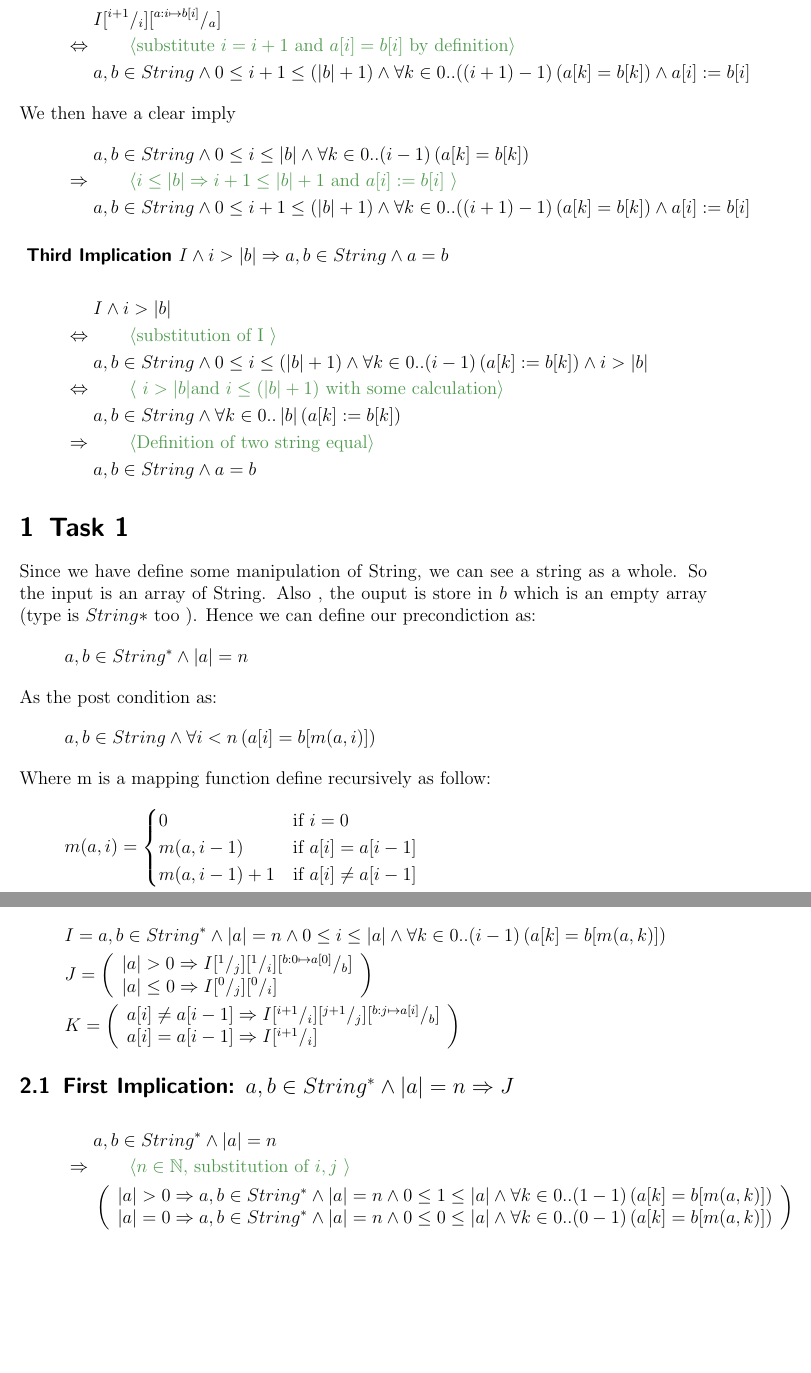
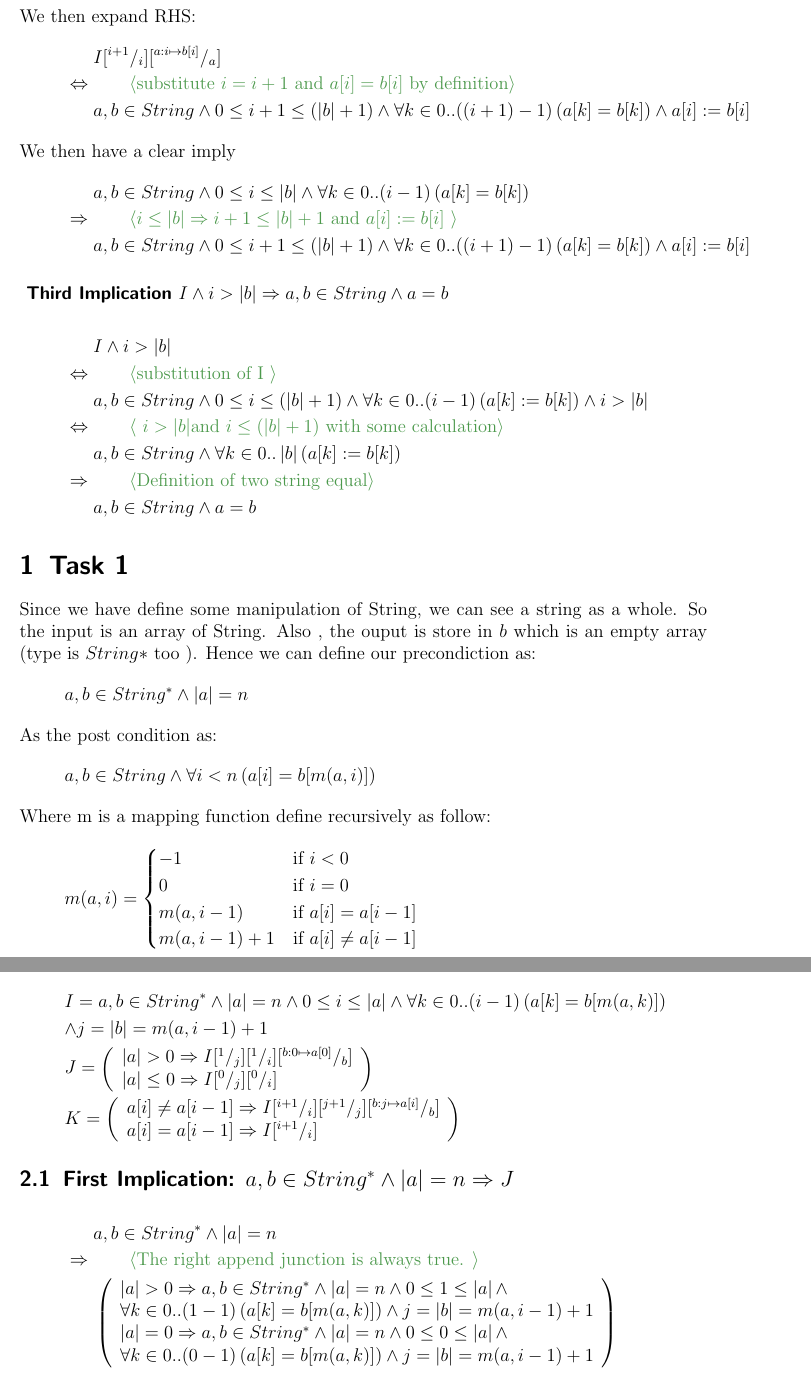
Before and after one commit to tecty/COMP2111, a LaTeX document (asst1/ass1.tex): two parts of pages 9 and 12 of 14 before the commit and two parts of pages 8 and 10 of 12 after it, joined at a grey line, cut at the place of the change, the shorter picture padded with empty space. Compiled offline with pdfLaTeX.

Commit message:
small modification on Invariant.

```diff
--- a/asst1/ass1.tex
+++ b/asst1/ass1.tex
@@ -378,7 +378,8 @@ Where m is a mapping function define recursively as follow:
 \begin{gather*}
     m(a,i) =
     \begin{cases}
-        0         & \text{if } i=0\\
+        -1          & \text{if } i<0\\
+        0           & \text{if } i=0\\
         m(a,i-1)    & \text{if } a[i] = a[i-1]\\
         m(a,i-1) +1 & \text{if } a[i] \neq a[i-1]
     \end{cases}
@@ -432,7 +433,8 @@ Here are the invariants of this programme
  this proof}:
 \begin{gather*}
     I = a,b\in String^*\And\length{a} = n \And
-    0 \leq i \leq \length{a} \And \All{k \in 0..(i-1)}{ a[k] = b[m(a,k)]} \\
+    0 \leq i \leq \length{a} \And \All{k \in 0..(i-1)}{ a[k] = b[m(a,k)]}\\
+    \And j = \length{b} = m(a,i-1)+1\\
     J =
     \left(\begin{array}[c]{l}
         \length{a}>0 \Implies I \subst{1}{j} \subst{1}{i} \subst{b:0 \mapsto a[0]}{b}\\
@@ -448,13 +450,15 @@ Here are the invariants of this programme
 \subsection{First Implication: $a,b\in String^*\And\length{a} = n \Implies J$}
 \begin{align*}
     &a,b\in String^*\And\length{a} = n\\
-    \justification[\Implies]{$n \in \nat$, substitution of $i,j$ }
+    \justification[\Implies]{The right append junction is always true.  }
     &\left(\begin{array}[c]{l}
         \length{a}>0 \Implies a,b\in String^*\And\length{a} = n \And
-        0 \leq 1 \leq \length{a} \And \All{k \in 0..(1-1)}{ a[k] = b[m(a,k)]}\\
+        0 \leq 1 \leq \length{a} \And \\
+        \All{k \in 0..(1-1)}{ a[k] = b[m(a,k)]}  \And j = \length{b} = m(a,i-1)+1\\
     % another part of I
         \length{a} = 0 \Implies a,b\in String^*\And\length{a} = n \And
-        0 \leq 0 \leq \length{a} \And \All{k \in 0..(0-1)}{ a[k] = b[m(a,k)]}
+        0 \leq 0 \leq \length{a} \And \\
+        \All{k \in 0..(0-1)}{ a[k] = b[m(a,k)]}  \And j = \length{b} = m(a,i-1)+1
     \end{array}\right)\\
     \justification[\Implies]{Substitution of I }
     &\left(\begin{array}[c]{l}
```
Also changed, not shown: asst1/ass1.pdf, asst1/ass1.tex (4 more changed lines).
